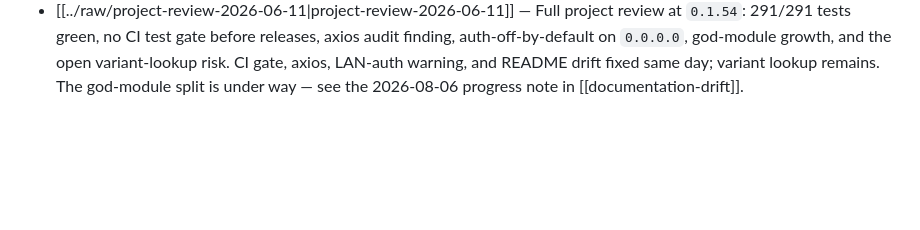
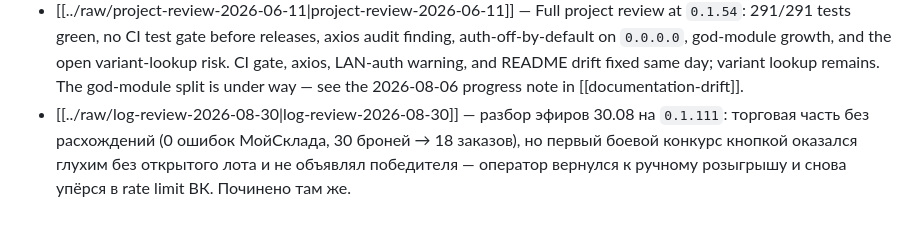
Before and after one commit to Dmitrii-VO/V-Amber, a Markdown page: knowledge/wiki/index.md, the part around the change. GitHub-like rendering; blank space fills up the shorter version.

Commit message:
docs(wiki): ссылка на разбор эфира 30.08 в индексе
Co-Authored-By: Claude Opus 5 <noreply@anthropic.com>

```diff
--- a/knowledge/wiki/index.md
+++ b/knowledge/wiki/index.md
@@ -111,3 +111,8 @@ change.
   and the open variant-lookup risk. CI gate, axios, LAN-auth warning, and
   README drift fixed same day; variant lookup remains. The god-module split is
   under way — see the 2026-08-06 progress note in [[documentation-drift]].
+- [[../raw/log-review-2026-08-30|log-review-2026-08-30]] — разбор эфиров
+  30.08 на `0.1.111`: торговая часть без расхождений (0 ошибок МойСклада, 30
+  броней → 18 заказов), но первый боевой конкурс кнопкой оказался глухим без
+  открытого лота и не объявлял победителя — оператор вернулся к ручному
+  розыгрышу и снова упёрся в rate limit ВК. Починено там же.
```
